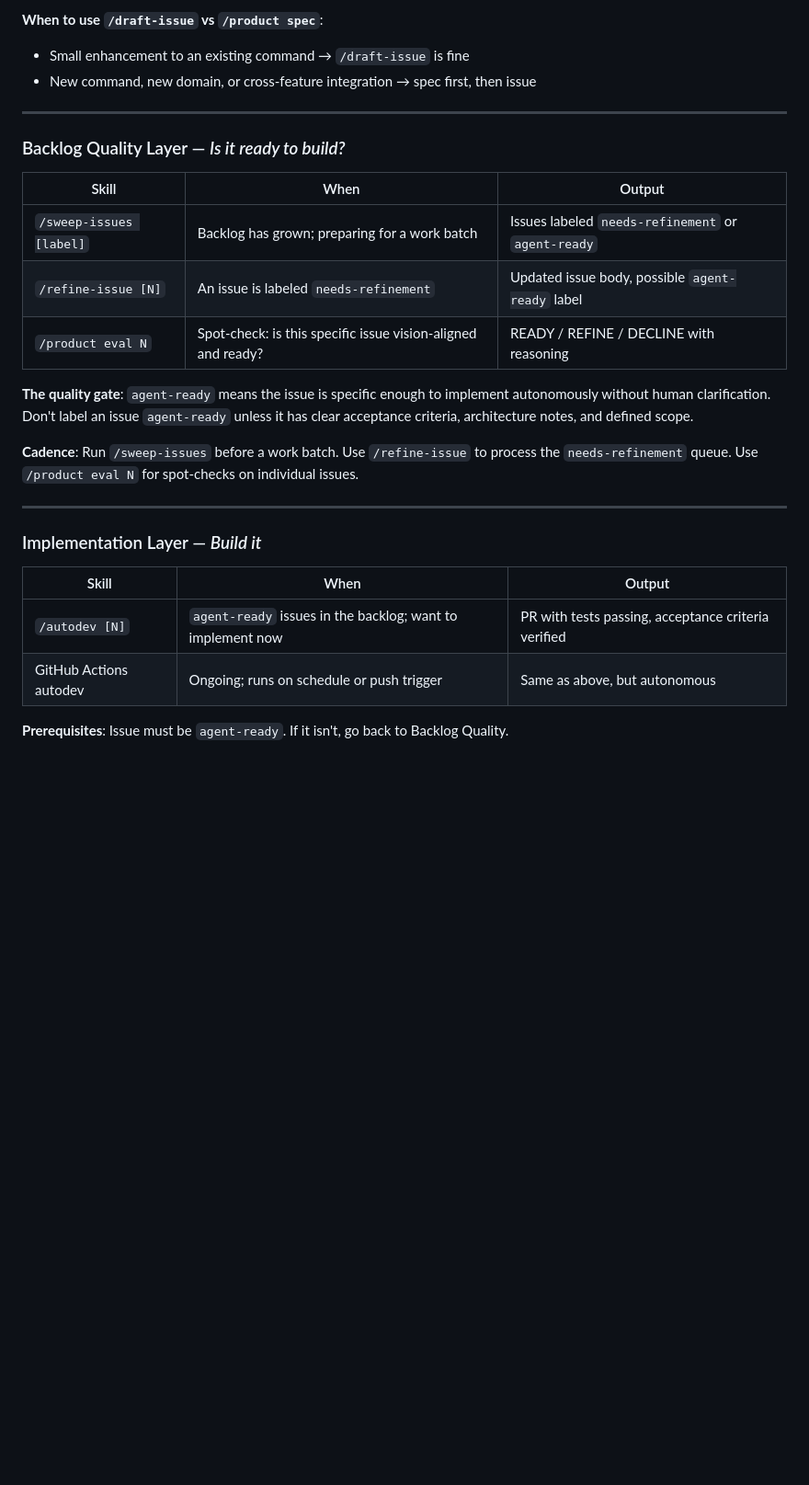
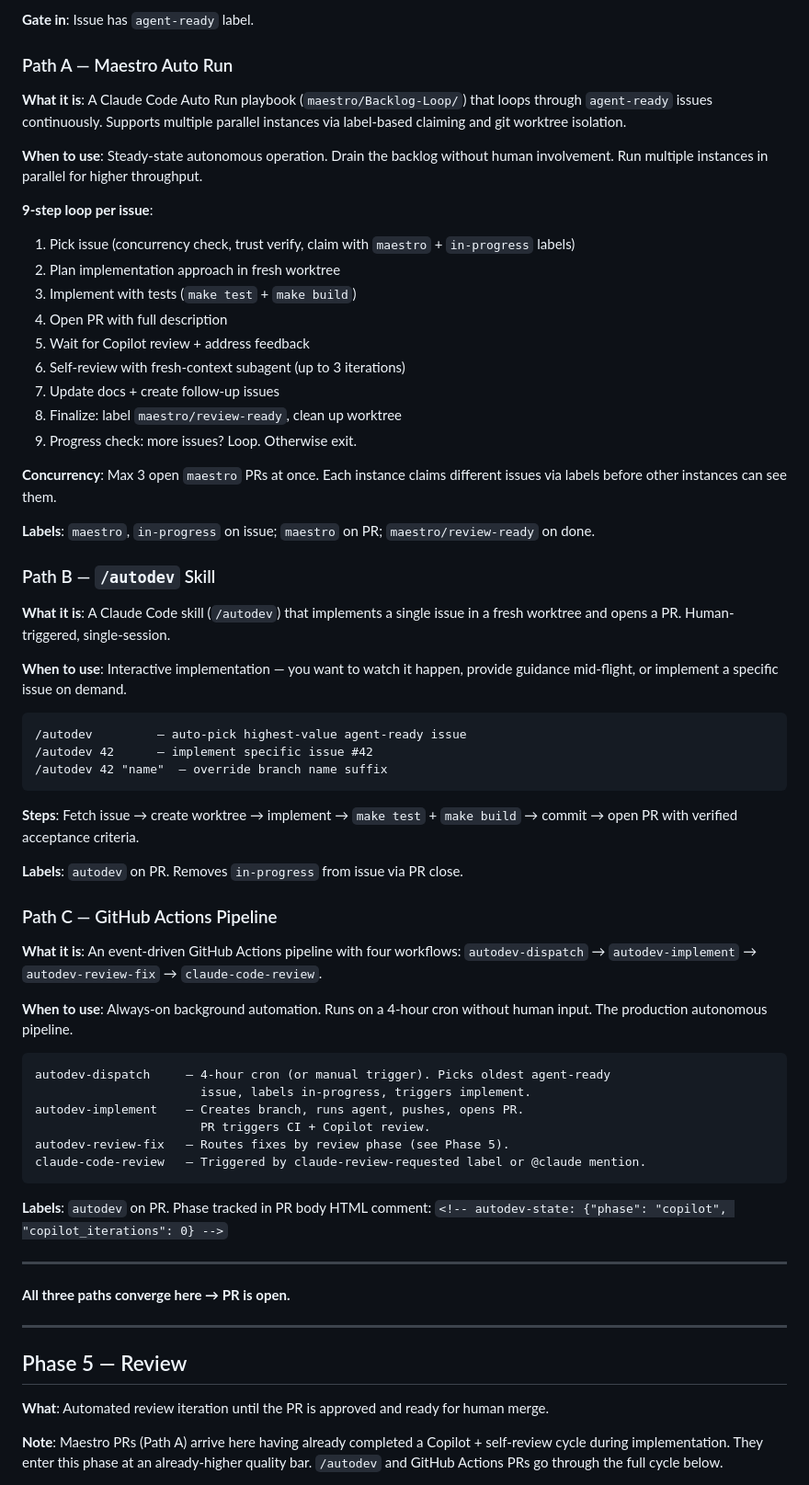
Before and after one commit to rnwolfe/mine, a Markdown page: docs/internal/LIFECYCLE.md, the part around one of its changes. Shown at 92% size. GitHub-like rendering; blank space fills up the shorter version.

````diff
--- a/docs/internal/LIFECYCLE.md
+++ b/docs/internal/LIFECYCLE.md
@@ -169,33 +125,81 @@ features — vague issues produce vague implementations.
 
-**When to use `/draft-issue` vs `/product spec`**:
-- Small enhancement to an existing command → `/draft-issue` is fine
-- New command, new domain, or cross-feature integration → spec first, then issue
+**Gate in**: Issue has `agent-ready` label.
+
+### Path A — Maestro Auto Run
+
+**What it is**: A Claude Code Auto Run playbook (`maestro/Backlog-Loop/`) that loops
+through `agent-ready` issues continuously. Supports multiple parallel instances via
+label-based claiming and git worktree isolation.
+
+**When to use**: Steady-state autonomous operation. Drain the backlog without human
+involvement. Run multiple instances in parallel for higher throughput.
+
+**9-step loop per issue**:
+1. Pick issue (concurrency check, trust verify, claim with `maestro` + `in-progress` labels)
+2. Plan implementation approach in fresh worktree
+3. Implement with tests (`make test` + `make build`)
+4. Open PR with full description
+5. Wait for Copilot review + address feedback
+6. Self-review with fresh-context subagent (up to 3 iterations)
+7. Update docs + create follow-up issues
+8. Finalize: label `maestro/review-ready`, clean up worktree
+9. Progress check: more issues? Loop. Otherwise exit.
+
+**Concurrency**: Max 3 open `maestro` PRs at once. Each instance claims different issues
+via labels before other instances can see them.
+
+**Labels**: `maestro`, `in-progress` on issue; `maestro` on PR; `maestro/review-ready` on done.
+
+### Path B — `/autodev` Skill
+
+**What it is**: A Claude Code skill (`/autodev`) that implements a single issue in a
+fresh worktree and opens a PR. Human-triggered, single-session.
+
+**When to use**: Interactive implementation — you want to watch it happen, provide
+guidance mid-flight, or implement a specific issue on demand.
+
+```
+/autodev         — auto-pick highest-value agent-ready issue
+/autodev 42      — implement specific issue #42
+/autodev 42 "name"  — override branch name suffix
+```
+
+**Steps**: Fetch issue → create worktree → implement → `make test` + `make build` →
+commit → open PR with verified acceptance criteria.
+
+**Labels**: `autodev` on PR. Removes `in-progress` from issue via PR close.
+
+### Path C — GitHub Actions Pipeline
+
+**What it is**: An event-driven GitHub Actions pipeline with four workflows:
+`autodev-dispatch` → `autodev-implement` → `autodev-review-fix` → `claude-code-review`.
+
+**When to use**: Always-on background automation. Runs on a 4-hour cron without human
+input. The production autonomous pipeline.
+
+```
+autodev-dispatch     — 4-hour cron (or manual trigger). Picks oldest agent-ready
+                       issue, labels in-progress, triggers implement.
+autodev-implement    — Creates branch, runs agent, pushes, opens PR.
+                       PR triggers CI + Copilot review.
+autodev-review-fix   — Routes fixes by review phase (see Phase 5).
+claude-code-review   — Triggered by claude-review-requested label or @claude mention.
+```
+
+**Labels**: `autodev` on PR. Phase tracked in PR body HTML comment:
+`<!-- autodev-state: {"phase": "copilot", "copilot_iterations": 0} -->`
 
 ---
 
-### Backlog Quality Layer — *Is it ready to build?*
-
-| Skill | When | Output |
-|-------|------|--------|
-| `/sweep-issues [label]` | Backlog has grown; preparing for a work batch | Issues labeled `needs-refinement` or `agent-ready` |
-| `/refine-issue [N]` | An issue is labeled `needs-refinement` | Updated issue body, possible `agent-ready` label |
-| `/product eval N` | Spot-check: is this specific issue vision-aligned and ready? | READY / REFINE / DECLINE with reasoning |
-
-**The quality gate**: `agent-ready` means the issue is specific enough to implement
-autonomously without human clarification. Don't label an issue `agent-ready` unless it
-has clear acceptance criteria, architecture notes, and defined scope.
-
-**Cadence**: Run `/sweep-issues` before a work batch. Use `/refine-issue` to process
-the `needs-refinement` queue. Use `/product eval N` for spot-checks on individual issues.
+**All three paths converge here → PR is open.**
 
 ---
 
-### Implementation Layer — *Build it*
+## Phase 5 — Review
 
-| Skill | When | Output |
-|-------|------|--------|
-| `/autodev [N]` | `agent-ready` issues in the backlog; want to implement now | PR with tests passing, acceptance criteria verified |
-| GitHub Actions autodev | Ongoing; runs on schedule or push trigger | Same as above, but autonomous |
+**What**: Automated review iteration until the PR is approved and ready for human merge.
 
-**Prerequisites**: Issue must be `agent-ready`. If it isn't, go back to Backlog Quality.
+**Note**: Maestro PRs (Path A) arrive here having already completed a Copilot + self-review
+cycle during implementation. They enter this phase at an already-higher quality bar.
+`/autodev` and GitHub Actions PRs go through the full cycle below.
 
````
Also changed, not shown: other parts of docs/internal/LIFECYCLE.md (+218 -188 lines), CLAUDE.md (+6 -3 lines).
